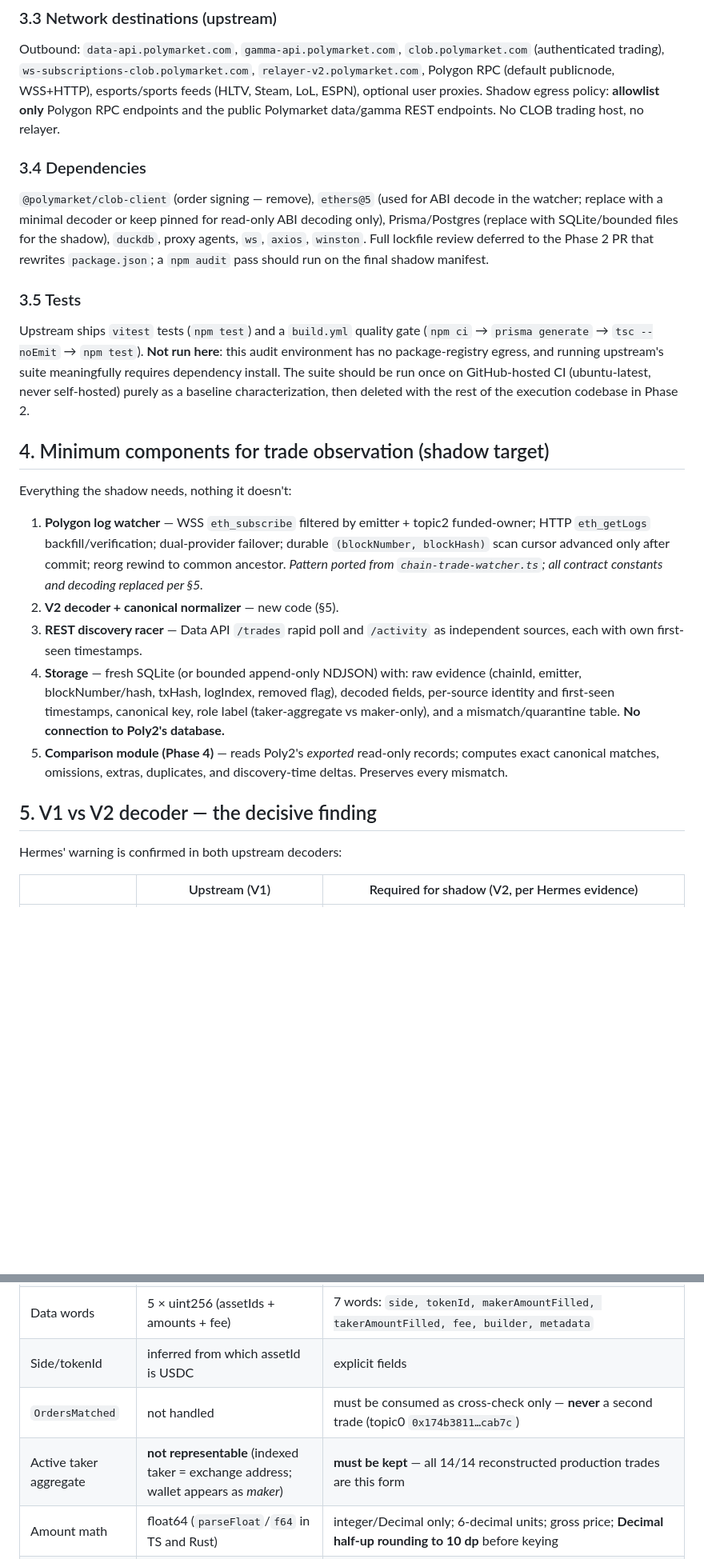
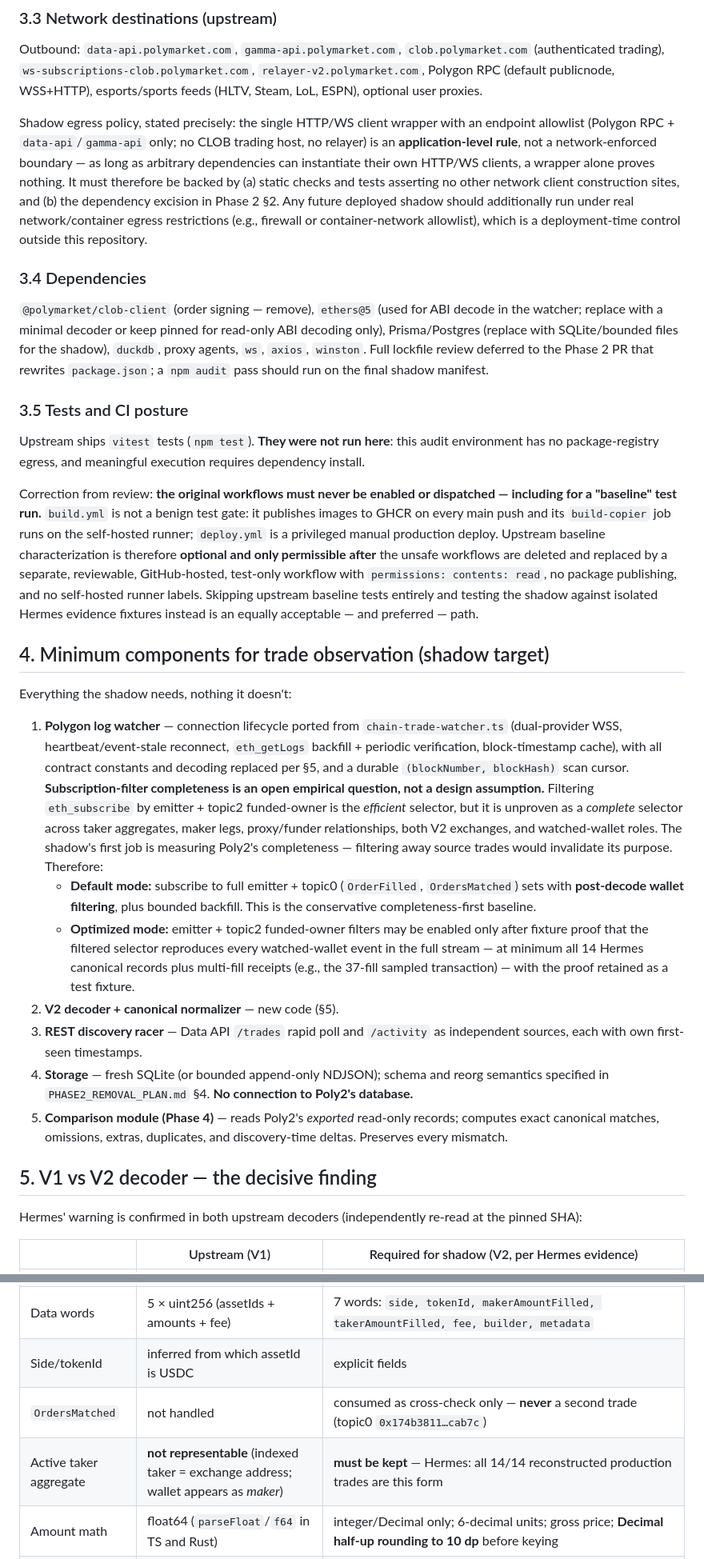
Before and after one commit to Tkcool28/poly_shadow, a Markdown page: docs/shadow/PHASE1_ASSESSMENT.md, 2 parts joined by grey strips. Shown at 80% size. Rendered like a GitHub page; blank space fills up the shorter version.

Commit message:
docs(shadow): address Phase 1 review — CI posture, egress boundary, filter completeness

```diff
--- a/docs/shadow/PHASE1_ASSESSMENT.md
+++ b/docs/shadow/PHASE1_ASSESSMENT.md
@@ -97,8 +104,17 @@ Outbound: `data-api.polymarket.com`, `gamma-api.polymarket.com`,
 `clob.polymarket.com` (authenticated trading), `ws-subscriptions-clob.polymarket.com`,
 `relayer-v2.polymarket.com`, Polygon RPC (default publicnode, WSS+HTTP),
 esports/sports feeds (HLTV, Steam, LoL, ESPN), optional user proxies.
-Shadow egress policy: **allowlist only** Polygon RPC endpoints and the public
-Polymarket data/gamma REST endpoints. No CLOB trading host, no relayer.
+
+Shadow egress policy, stated precisely: the single HTTP/WS client wrapper
+with an endpoint allowlist (Polygon RPC + `data-api`/`gamma-api` only; no
+CLOB trading host, no relayer) is an **application-level rule**, not a
+network-enforced boundary — as long as arbitrary dependencies can instantiate
+their own HTTP/WS clients, a wrapper alone proves nothing. It must therefore
+be backed by (a) static checks and tests asserting no other network client
+construction sites, and (b) the dependency excision in Phase 2 §2. Any future
+deployed shadow should additionally run under real network/container egress
+restrictions (e.g., firewall or container-network allowlist), which is a
+deployment-time control outside this repository.
 
 ### 3.4 Dependencies
 
@@ -109,41 +125,62 @@ files for the shadow), `duckdb`, proxy agents, `ws`, `axios`, `winston`.
 Full lockfile review deferred to the Phase 2 PR that rewrites
 `package.json`; a `npm audit` pass should run on the final shadow manifest.
 
-### 3.5 Tests
+### 3.5 Tests and CI posture
 
-Upstream ships `vitest` tests (`npm test`) and a `build.yml` quality gate
-(`npm ci` → `prisma generate` → `tsc --noEmit` → `npm test`). **Not run
-here**: this audit environment has no package-registry egress, and running
-upstream's suite meaningfully requires dependency install. The suite should
-be run once on GitHub-hosted CI (ubuntu-latest, never self-hosted) purely as
-a baseline characterization, then deleted with the rest of the execution
-codebase in Phase 2.
+Upstream ships `vitest` tests (`npm test`). **They were not run here**: this
+audit environment has no package-registry egress, and meaningful execution
+requires dependency install.
+
+Correction from review: **the original workflows must never be enabled or
+dispatched — including for a "baseline" test run.** `build.yml` is not a
+benign test gate: it publishes images to GHCR on every main push and its
+`build-copier` job runs on the self-hosted runner; `deploy.yml` is a
+privileged manual production deploy. Upstream baseline characterization is
+therefore **optional and only permissible after** the unsafe workflows are
+deleted and replaced by a separate, reviewable, GitHub-hosted, test-only
+workflow with `permissions: contents: read`, no package publishing, and no
+self-hosted runner labels. Skipping upstream baseline tests entirely and
+testing the shadow against isolated Hermes evidence fixtures instead is an
+equally acceptable — and preferred — path.
 
 ## 4. Minimum components for trade observation (shadow target)
 
 Everything the shadow needs, nothing it doesn't:
 
-1. **Polygon log watcher** — WSS `eth_subscribe` filtered by emitter + topic2
-   funded-owner; HTTP `eth_getLogs` backfill/verification; dual-provider
-   failover; durable `(blockNumber, blockHash)` scan cursor advanced only
-   after commit; reorg rewind to common ancestor. *Pattern ported from
-   `chain-trade-watcher.ts`; all contract constants and decoding replaced
-   per §5.*
+1. **Polygon log watcher** — connection lifecycle ported from
+   `chain-trade-watcher.ts` (dual-provider WSS, heartbeat/event-stale
+   reconnect, `eth_getLogs` backfill + periodic verification,
+   block-timestamp cache), with all contract constants and decoding replaced
+   per §5, and a durable `(blockNumber, blockHash)` scan cursor.
+   **Subscription-filter completeness is an open empirical question, not a
+   design assumption.** Filtering `eth_subscribe` by emitter + topic2
+   funded-owner is the *efficient* selector, but it is unproven as a
+   *complete* selector across taker aggregates, maker legs, proxy/funder
+   relationships, both V2 exchanges, and watched-wallet roles. The shadow's
+   first job is measuring Poly2's completeness — filtering away source
+   trades would invalidate its purpose. Therefore:
+   - **Default mode:** subscribe to full emitter + topic0 (`OrderFilled`,
+     `OrdersMatched`) sets with **post-decode wallet filtering**, plus
+     bounded backfill. This is the conservative completeness-first baseline.
+   - **Optimized mode:** emitter + topic2 funded-owner filters may be enabled
+     only after fixture proof that the filtered selector reproduces every
+     watched-wallet event in the full stream — at minimum all 14 Hermes
+     canonical records plus multi-fill receipts (e.g., the 37-fill sampled
+     transaction) — with the proof retained as a test fixture.
 2. **V2 decoder + canonical normalizer** — new code (§5).
 3. **REST discovery racer** — Data API `/trades` rapid poll and `/activity`
    as independent sources, each with own first-seen timestamps.
-4. **Storage** — fresh SQLite (or bounded append-only NDJSON) with:
-   raw evidence (chainId, emitter, blockNumber/hash, txHash, logIndex,
-   removed flag), decoded fields, per-source identity and first-seen
-   timestamps, canonical key, role label (taker-aggregate vs maker-only),
-   and a mismatch/quarantine table. **No connection to Poly2's database.**
+4. **Storage** — fresh SQLite (or bounded append-only NDJSON); schema and
+   reorg semantics specified in `PHASE2_REMOVAL_PLAN.md` §4.
+   **No connection to Poly2's database.**
 5. **Comparison module (Phase 4)** — reads Poly2's *exported* read-only
    records; computes exact canonical matches, omissions, extras, duplicates,
    and discovery-time deltas. Preserves every mismatch.
 
 ## 5. V1 vs V2 decoder — the decisive finding
 
-Hermes' warning is confirmed in both upstream decoders:
+Hermes' warning is confirmed in both upstream decoders (independently
+re-read at the pinned SHA):
 
 | | Upstream (V1) | Required for shadow (V2, per Hermes evidence) |
 |---|---|---|
@@ -151,8 +188,8 @@ Hermes' warning is confirmed in both upstream decoders:
 | `OrderFilled` topic0 | `0xd0a08e8c…fec0f6` | `0xd543adfd…84d8ee` |
 | Data words | 5 × uint256 (assetIds + amounts + fee) | 7 words: `side, tokenId, makerAmountFilled, takerAmountFilled, fee, builder, metadata` |
 | Side/tokenId | inferred from which assetId is USDC | explicit fields |
-| `OrdersMatched` | not handled | must be consumed as cross-check only — **never** a second trade (topic0 `0x174b3811…cab7c`) |
-| Active taker aggregate | **not representable** (indexed taker = exchange address; wallet appears as *maker*) | **must be kept** — all 14/14 reconstructed production trades are this form |
+| `OrdersMatched` | not handled | consumed as cross-check only — **never** a second trade (topic0 `0x174b3811…cab7c`) |
+| Active taker aggregate | **not representable** (indexed taker = exchange address; wallet appears as *maker*) | **must be kept** — Hermes: all 14/14 reconstructed production trades are this form |
 | Amount math | float64 (`parseFloat`/`f64` in TS and Rust) | integer/Decimal only; 6-decimal units; gross price; **Decimal half-up rounding to 10 dp** before keying |
 | Timestamps | block timestamp cache (good pattern) | block timestamp only; V2 order timestamp is order *creation* ms — never use it |
 
```
Also changed, not shown: other parts of docs/shadow/PHASE1_ASSESSMENT.md (+19 -13 lines).
